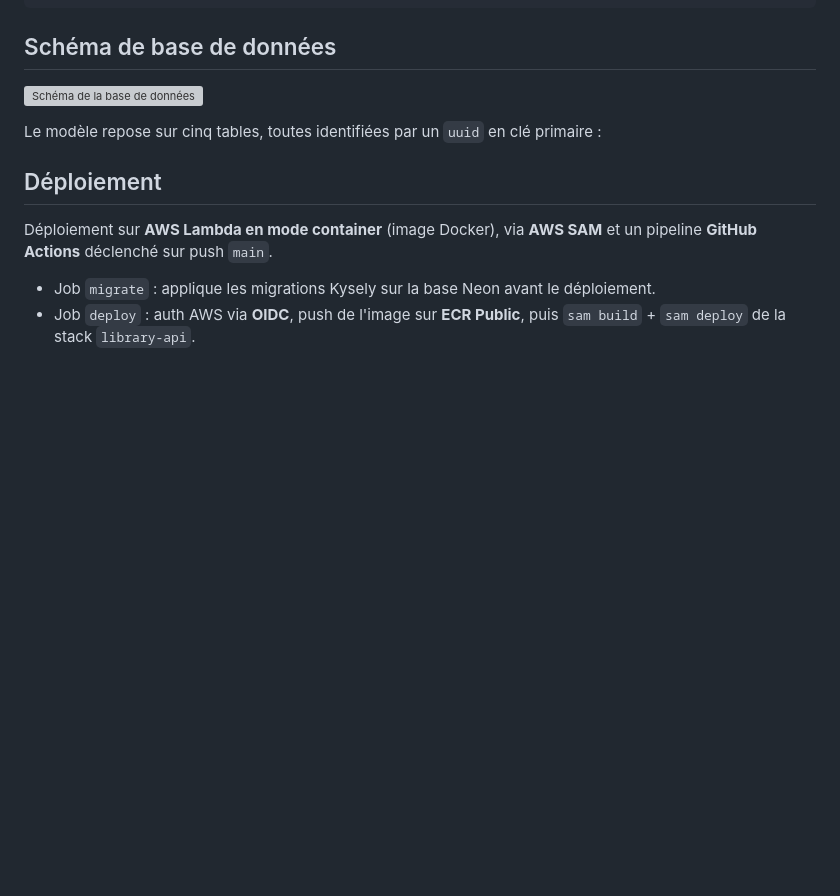
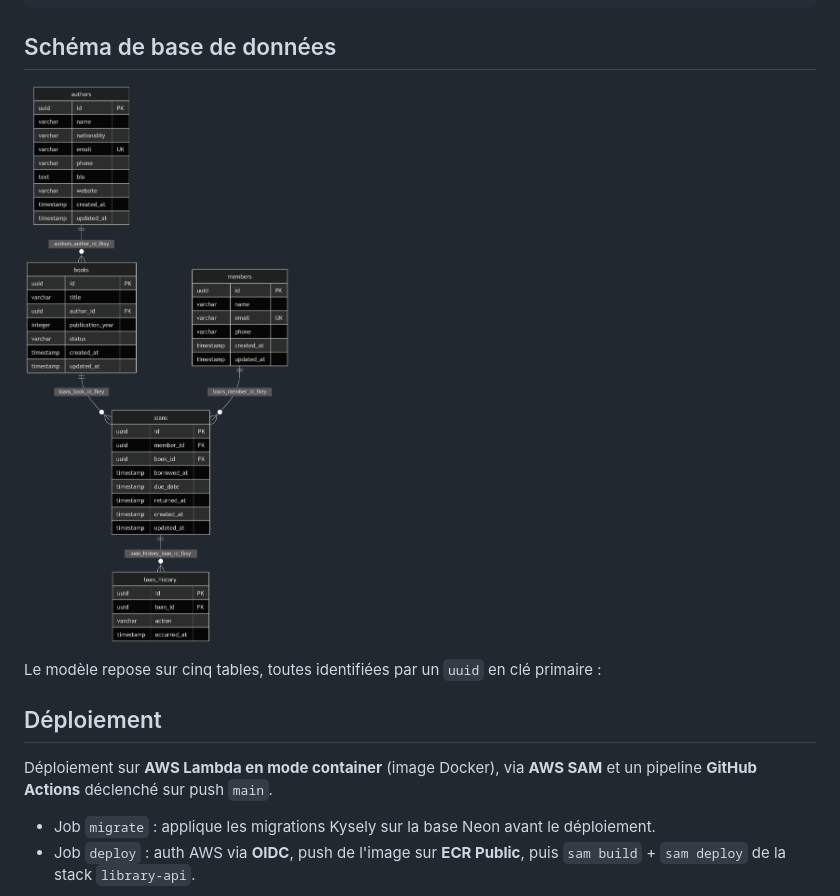
Before and after one commit to elyseeMB/Library-app, a Markdown page: apps/api/README.md, the part around the change. Drawn GitHub-style; pictures changed too: diagram.png (added); blank space fills up the shorter version; grey boxes are pictures that could not be loaded.

Commit message:
chore: update README

```diff
--- a/apps/api/README.md
+++ b/apps/api/README.md
@@ -206,7 +206,7 @@ export async function registerRoutes(app: Express) {
 
 ## Schéma de base de données
 
-![Schéma de la base de données](../../diagram.svg)
+![Schéma de la base de données](../../diagram.png)
 
 Le modèle repose sur cinq tables, toutes identifiées par un `uuid` en clé primaire :
 
```
Also changed, not shown: 1 other file.
